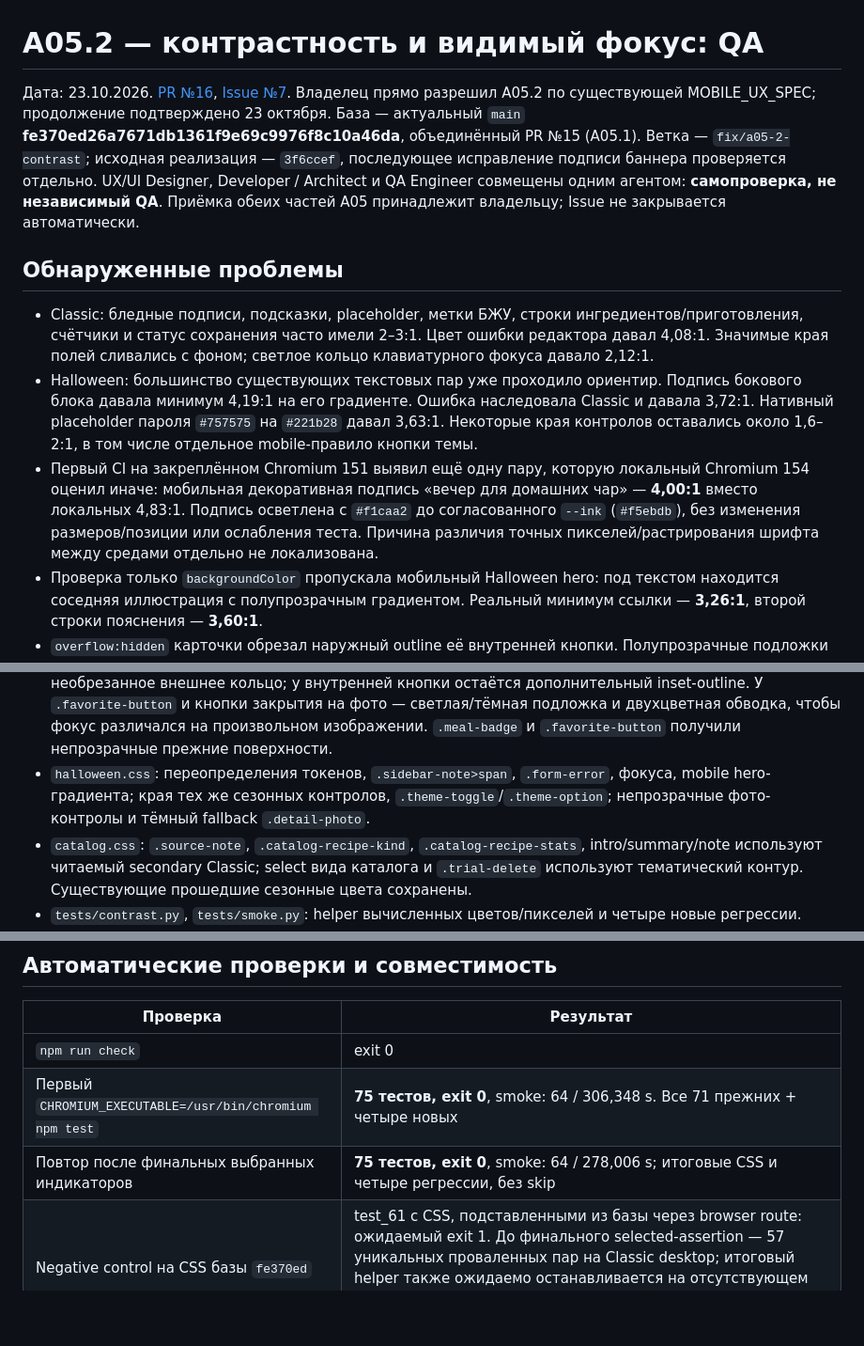
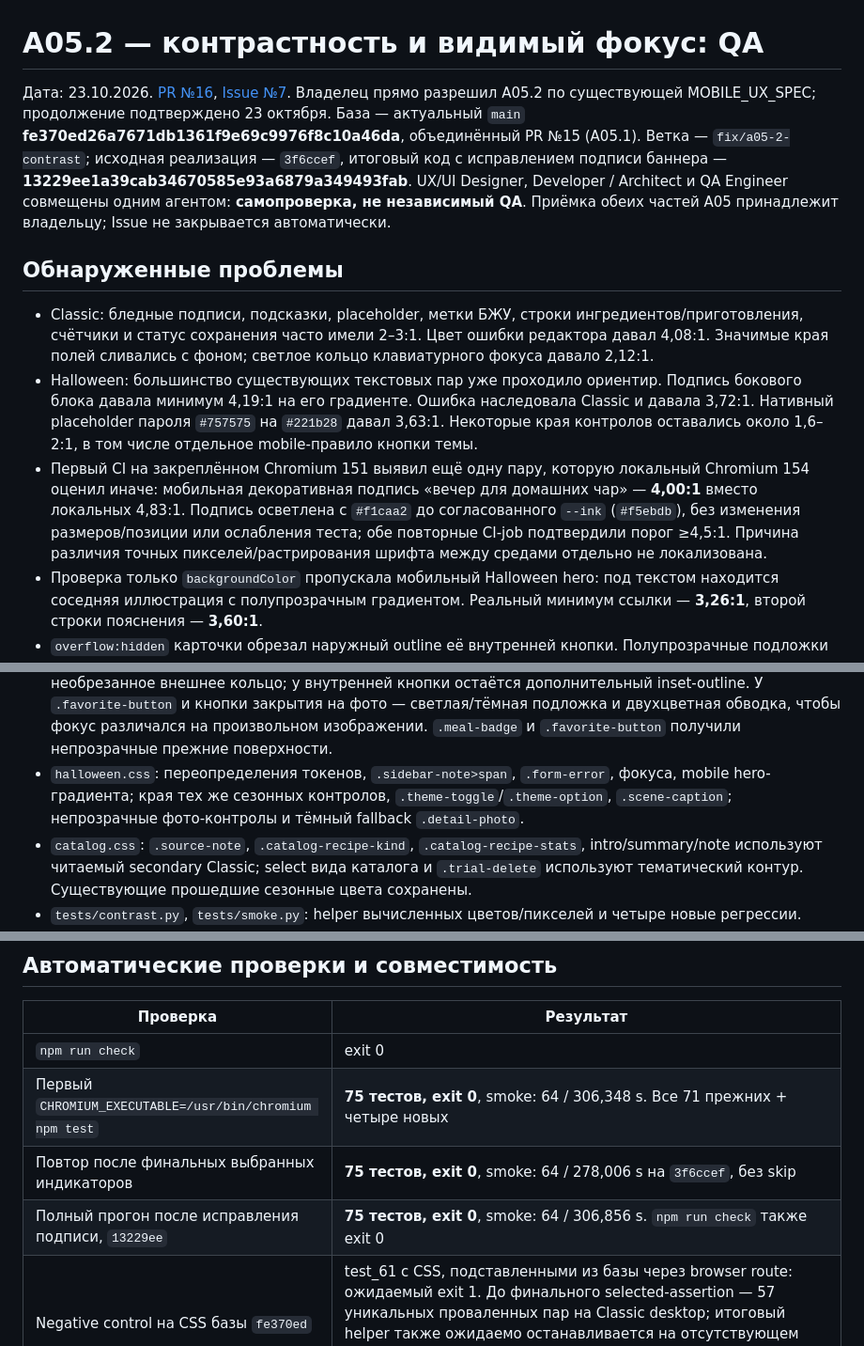
Before and after one commit to nikitadudka/recepts, a Markdown page: docs/stage-1/A05_2_QA.md, 3 parts joined by grey strips. Shown at 94% size. GitHub-like rendering; blank space fills up the shorter version.

Commit message:
docs: зафиксировать итоговые проверки A05.2 и результаты CI

```diff
--- a/docs/stage-1/A05_2_QA.md
+++ b/docs/stage-1/A05_2_QA.md
@@ -1,12 +1,12 @@
 # A05.2 — контрастность и видимый фокус: QA
 
-Дата: 23.10.2026. [PR №16](https://github.com/nikitadudka/recepts/pull/16), [Issue №7](https://github.com/nikitadudka/recepts/issues/7). Владелец прямо разрешил A05.2 по существующей MOBILE_UX_SPEC; продолжение подтверждено 23 октября. База — актуальный `main` **fe370ed26a7671db1361f9e69c9976f8c10a46da**, объединённый PR №15 (A05.1). Ветка — `fix/a05-2-contrast`; исходная реализация — `3f6ccef`, последующее исправление подписи баннера проверяется отдельно. UX/UI Designer, Developer / Architect и QA Engineer совмещены одним агентом: **самопроверка, не независимый QA**. Приёмка обеих частей A05 принадлежит владельцу; Issue не закрывается автоматически.
+Дата: 23.10.2026. [PR №16](https://github.com/nikitadudka/recepts/pull/16), [Issue №7](https://github.com/nikitadudka/recepts/issues/7). Владелец прямо разрешил A05.2 по существующей MOBILE_UX_SPEC; продолжение подтверждено 23 октября. База — актуальный `main` **fe370ed26a7671db1361f9e69c9976f8c10a46da**, объединённый PR №15 (A05.1). Ветка — `fix/a05-2-contrast`; исходная реализация — `3f6ccef`, итоговый код с исправлением подписи баннера — **13229ee1a39cab34670585e93a6879a349493fab**. UX/UI Designer, Developer / Architect и QA Engineer совмещены одним агентом: **самопроверка, не независимый QA**. Приёмка обеих частей A05 принадлежит владельцу; Issue не закрывается автоматически.
 
 ## Обнаруженные проблемы
 
 - Classic: бледные подписи, подсказки, placeholder, метки БЖУ, строки ингредиентов/приготовления, счётчики и статус сохранения часто имели 2–3:1. Цвет ошибки редактора давал 4,08:1. Значимые края полей сливались с фоном; светлое кольцо клавиатурного фокуса давало 2,12:1.
 - Halloween: большинство существующих текстовых пар уже проходило ориентир. Подпись бокового блока давала минимум 4,19:1 на его градиенте. Ошибка наследовала Classic и давала 3,72:1. Нативный placeholder пароля `#757575` на `#221b28` давал 3,63:1. Некоторые края контролов оставались около 1,6–2:1, в том числе отдельное mobile-правило кнопки темы.
-- Первый CI на закреплённом Chromium 151 выявил ещё одну пару, которую локальный Chromium 154 оценил иначе: мобильная декоративная подпись «вечер для домашних чар» — **4,00:1** вместо локальных 4,83:1. Подпись осветлена с `#f1caa2` до согласованного `--ink` (`#f5ebdb`), без изменения размеров/позиции или ослабления теста. Причина различия точных пикселей/растрирования шрифта между средами отдельно не локализована.
+- Первый CI на закреплённом Chromium 151 выявил ещё одну пару, которую локальный Chromium 154 оценил иначе: мобильная декоративная подпись «вечер для домашних чар» — **4,00:1** вместо локальных 4,83:1. Подпись осветлена с `#f1caa2` до согласованного `--ink` (`#f5ebdb`), без изменения размеров/позиции или ослабления теста; обе повторные CI-job подтвердили порог ≥4,5:1. Причина различия точных пикселей/растрирования шрифта между средами отдельно не локализована.
 - Проверка только `backgroundColor` пропускала мобильный Halloween hero: под текстом находится соседняя иллюстрация с полупрозрачным градиентом. Реальный минимум ссылки — **3,26:1**, второй строки пояснения — **3,60:1**.
 - `overflow:hidden` карточки обрезал наружный outline её внутренней кнопки. Полупрозрачные подложки значков/меток зависели от произвольного фото. Выбранный вид отличался бледной заливкой, мобильное подчёркивание Classic было недостаточно контрастным.
 
@@ -32,7 +32,7 @@
 - `style.css`: токены и прежние локальные цвета текста навигации/счётчиков, sidebar/topbar, `.eyebrow`, `h1+p`, `.hero-tag`, `.hero h2 em`, `.hero-copy p`, `.hero-handwriting`, подписей коллекции, `.search-box input`, `::placeholder`, `kbd`, `.filter-icon`, `.chip`, `.sort-label`, `.view-switch`, карточек (`.card-ingredients`, `.card-methods`, `.recipe-tag`, `.card-time`, `.card-macros`, `.macro-label`), footer и ссылок/кнопок. Формы: label/legend, единицы, подсказки/счётчики секций, поля, ингредиенты, шаги/их кнопки, добавление строк, фото/подписи, nutrition summary, hint сохранения; просмотр: статистика, ингредиенты/шаги/номера, nutrition/methods, удаление; вход и подключение: подписи/placeholder/инструкции. Все изменения в прежних правилах ограничены цветом и геометрией outline.
 - `style.css`: `--control-line` для `.button`, `.search-box`, `.chip`, select фильтров, `.icon-button`, полей формы/входа, `.method-option`, `.photo-drop`, `.add-row-button`, `.trial-delete`; отдельно сохранены цветные selected/primary-края и hover фото. `.form-error` использует `--error`. `.view-switch button.active` получает тонкую внутреннюю рамку без изменения размеров; `.nav-item.active:after` — контрастный акцент.
 - Фокус: `:focus-visible` у кнопок, ссылок, summary, полей и `[tabindex]` — **2 px / offset 2 px**. Прежний `:focus` полей тоже сохраняет заменяющий outline. У поиска равноценное кольцо на `.search-box:focus-within`, поэтому внутренний input не рисует второе. `.recipe-card:has(.card-open:focus-visible)` рисует необрезанное внешнее кольцо; у внутренней кнопки остаётся дополнительный inset-outline. У `.favorite-button` и кнопки закрытия на фото — светлая/тёмная подложка и двухцветная обводка, чтобы фокус различался на произвольном изображении. `.meal-badge` и `.favorite-button` получили непрозрачные прежние поверхности.
-- `halloween.css`: переопределения токенов, `.sidebar-note>span`, `.form-error`, фокуса, mobile hero-градиента; края тех же сезонных контролов, `.theme-toggle`/`.theme-option`; непрозрачные фото-контролы и тёмный fallback `.detail-photo`.
+- `halloween.css`: переопределения токенов, `.sidebar-note>span`, `.form-error`, фокуса, mobile hero-градиента; края тех же сезонных контролов, `.theme-toggle`/`.theme-option`, `.scene-caption`; непрозрачные фото-контролы и тёмный fallback `.detail-photo`.
 - `catalog.css`: `.source-note`, `.catalog-recipe-kind`, `.catalog-recipe-stats`, intro/summary/note используют читаемый secondary Classic; select вида каталога и `.trial-delete` используют тематический контур. Существующие прошедшие сезонные цвета сохранены.
 - `tests/contrast.py`, `tests/smoke.py`: helper вычисленных цветов/пикселей и четыре новые регрессии. Зависимости, pipeline, API, `app.js`, `index.html`, `theme.js`, сервер, схема и данные не менялись. Документы верхнего уровня и stage-1 фиксируют разрешённый объём, D021 и передачу.
 
@@ -69,7 +70,8 @@
 | --- | --- |
 | `npm run check` | exit 0 |
 | Первый `CHROMIUM_EXECUTABLE=/usr/bin/chromium npm test` | **75 тестов, exit 0**, smoke: 64 / 306,348 s. Все 71 прежних + четыре новых |
-| Повтор после финальных выбранных индикаторов | **75 тестов, exit 0**, smoke: 64 / 278,006 s; итоговые CSS и четыре регрессии, без skip |
+| Повтор после финальных выбранных индикаторов | **75 тестов, exit 0**, smoke: 64 / 278,006 s на `3f6ccef`, без skip |
+| Полный прогон после исправления подписи, `13229ee` | **75 тестов, exit 0**, smoke: 64 / 306,856 s. `npm run check` также exit 0 |
 | Negative control на CSS базы `fe370ed` | test_61 с CSS, подставленными из базы через browser route: ожидаемый exit 1. До финального selected-assertion — 57 уникальных проваленных пар на Classic desktop; итоговый helper также ожидаемо останавливается на отсутствующем выбранном индикаторе вида (`Missing selected view indicator`). Это подтверждение регрессии, не успешный прогон базы |
 | Сохранность прежних тестов | AST-сверка всех 72 прежних методов класса smoke (тесты + helpers) — без изменений. Skip/deletion/retry и ослаблений прежних assertions нет. **75 = 2 Node + 1 Pillow + 8 API + 64 smoke** |
 | Геометрия и самопросмотр | До/после одинаковые bounding rect `.sidebar`, `.topbar`, heading, hero, search row, toolbar, grid и всех карточек в четырёх комбинациях. Просмотрены screenshots обеих мобильных тем. Последние selected-маркеры рисуются без влияния на layout |
```
Also changed, not shown: other parts of docs/stage-1/A05_2_QA.md (+3 -2 lines).
